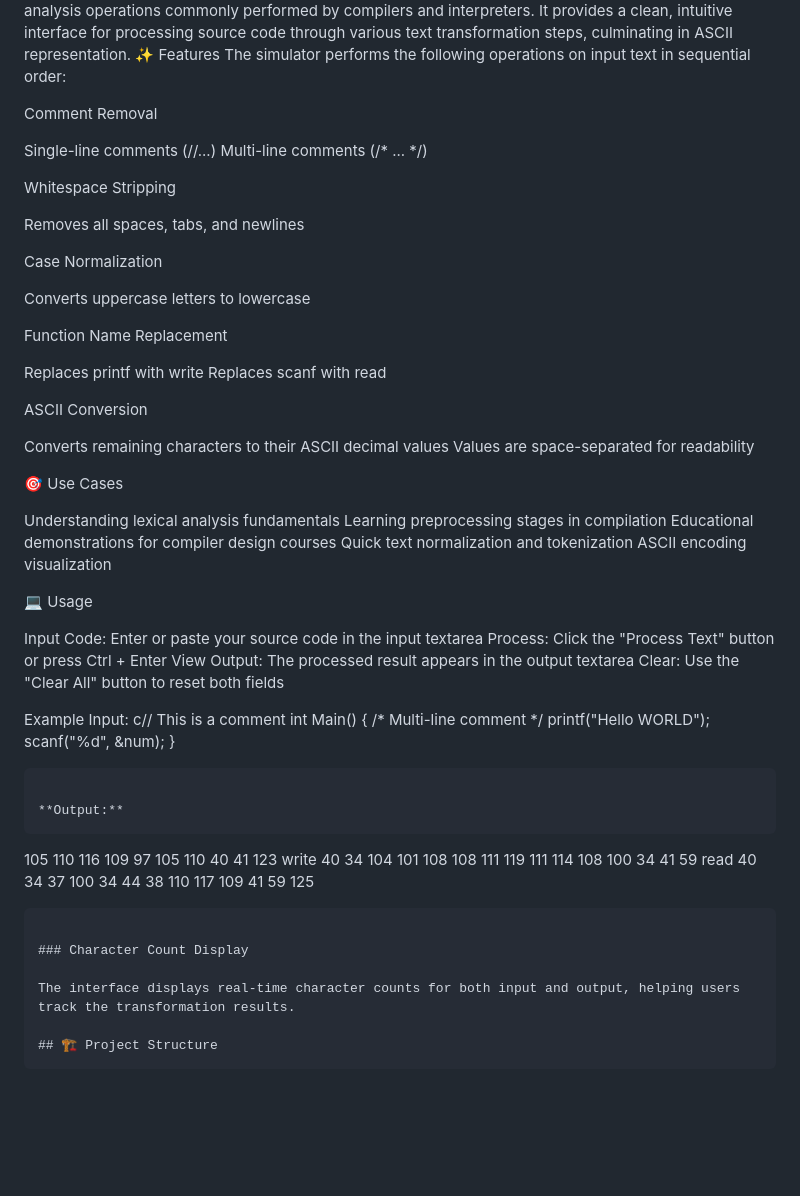
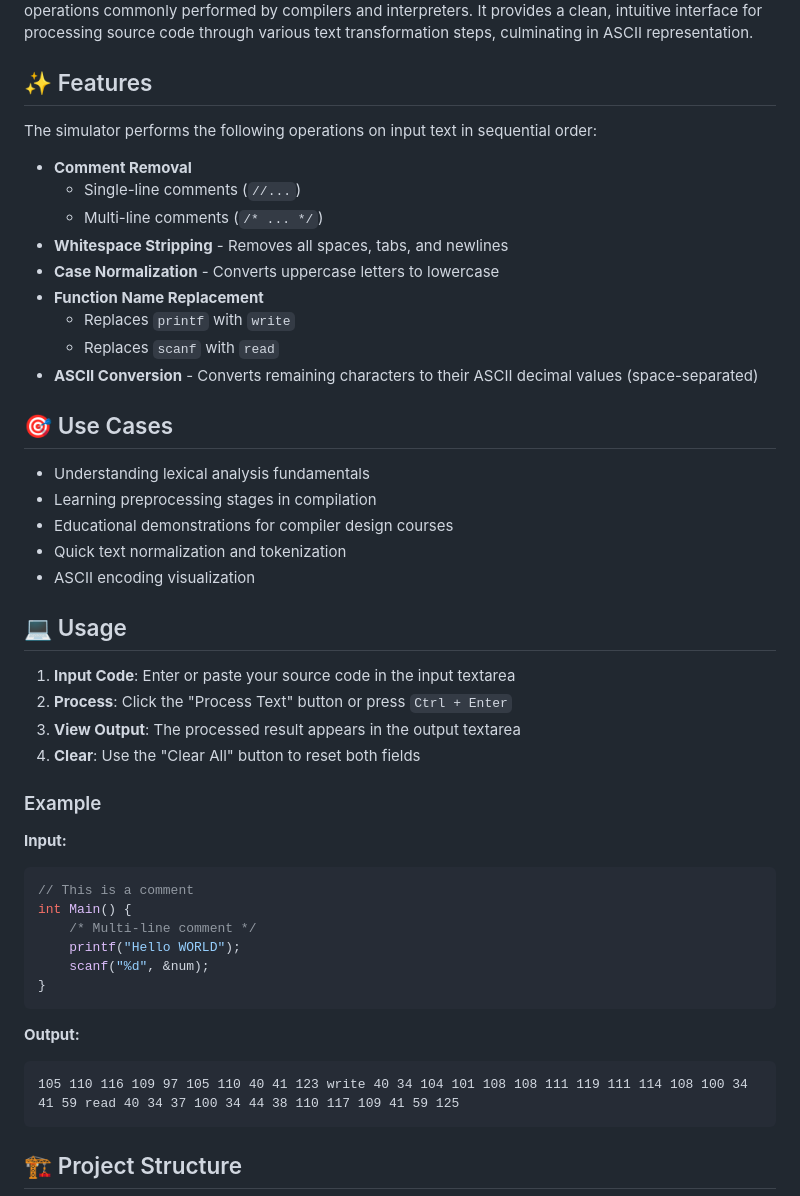
Before and after one commit to aviraltrip/LexiParse, a Markdown page: README.md, the part around one of its changes. Drawn GitHub-style; blank space fills up the shorter version.

````diff
--- a/README.md
+++ b/README.md
@@ -8,54 +13,39 @@ Show Image
 The Lex Code Simulator is an educational tool designed to demonstrate fundamental lexical analysis operations commonly performed by compilers and interpreters. It provides a clean, intuitive interface for processing source code through various text transformation steps, culminating in ASCII representation.
-✨ Features
+
+## ✨ Features
+
 The simulator performs the following operations on input text in sequential order:
 
-Comment Removal
+- **Comment Removal**
+  - Single-line comments (`//...`)
+  - Multi-line comments (`/* ... */`)
+- **Whitespace Stripping** - Removes all spaces, tabs, and newlines
+- **Case Normalization** - Converts uppercase letters to lowercase
+- **Function Name Replacement**
+  - Replaces `printf` with `write`
+  - Replaces `scanf` with `read`
+- **ASCII Conversion** - Converts remaining characters to their ASCII decimal values (space-separated)
 
-Single-line comments (//...)
-Multi-line comments (/* ... */)
+## 🎯 Use Cases
 
+- Understanding lexical analysis fundamentals
+- Learning preprocessing stages in compilation
+- Educational demonstrations for compiler design courses
+- Quick text normalization and tokenization
+- ASCII encoding visualization
 
-Whitespace Stripping
+## 💻 Usage
 
-Removes all spaces, tabs, and newlines
+1. **Input Code**: Enter or paste your source code in the input textarea
+2. **Process**: Click the "Process Text" button or press `Ctrl + Enter`
+3. **View Output**: The processed result appears in the output textarea
+4. **Clear**: Use the "Clear All" button to reset both fields
 
+### Example
 
-Case Normalization
-
-Converts uppercase letters to lowercase
-
-
-Function Name Replacement
-
-Replaces printf with write
-Replaces scanf with read
-
-
-ASCII Conversion
-
-Converts remaining characters to their ASCII decimal values
-Values are space-separated for readability
-
-
-
-🎯 Use Cases
-
-Understanding lexical analysis fundamentals
-Learning preprocessing stages in compilation
-Educational demonstrations for compiler design courses
-Quick text normalization and tokenization
-ASCII encoding visualization
-
-💻 Usage
-
-Input Code: Enter or paste your source code in the input textarea
-Process: Click the "Process Text" button or press Ctrl + Enter
-View Output: The processed result appears in the output textarea
-Clear: Use the "Clear All" button to reset both fields
-
-Example
-Input:
-c// This is a comment
+**Input:**
+```c
+// This is a comment
 int Main() {
     /* Multi-line comment */
     printf("Hello WORLD");
@@ -67,10 +57,6 @@ int Main() {
 ```
 105 110 116 109 97 105 110 40 41 123 write 40 34 104 101 108 108 111 119 111 114 108 100 34 41 59 read 40 34 37 100 34 44 38 110 117 109 41 59 125
 ```
-
-### Character Count Display
-
-The interface displays real-time character counts for both input and output, helping users track the transformation results.
 
 ## 🏗️ Project Structure
 ```
````
Also changed, not shown: other parts of README.md (+67 -28 lines).
